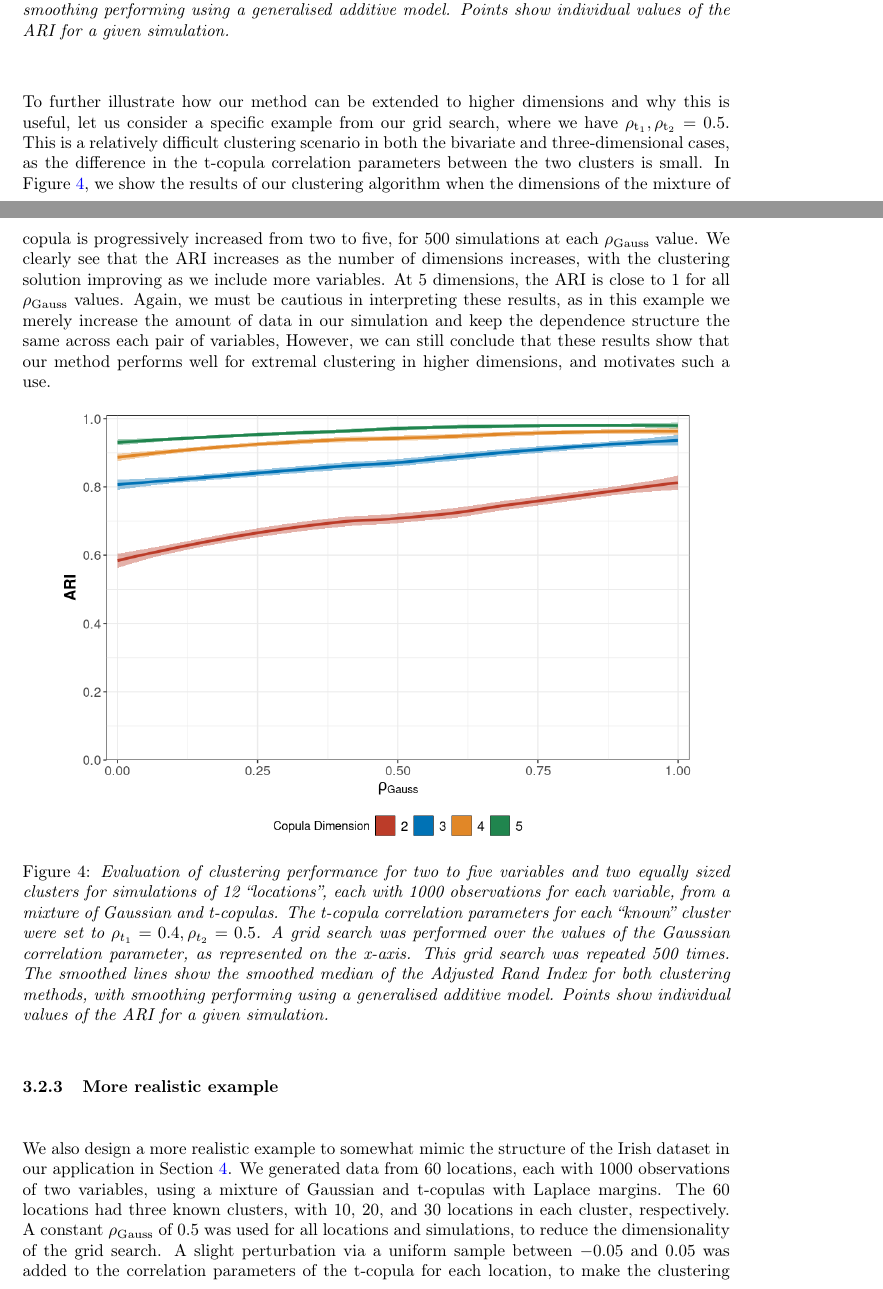
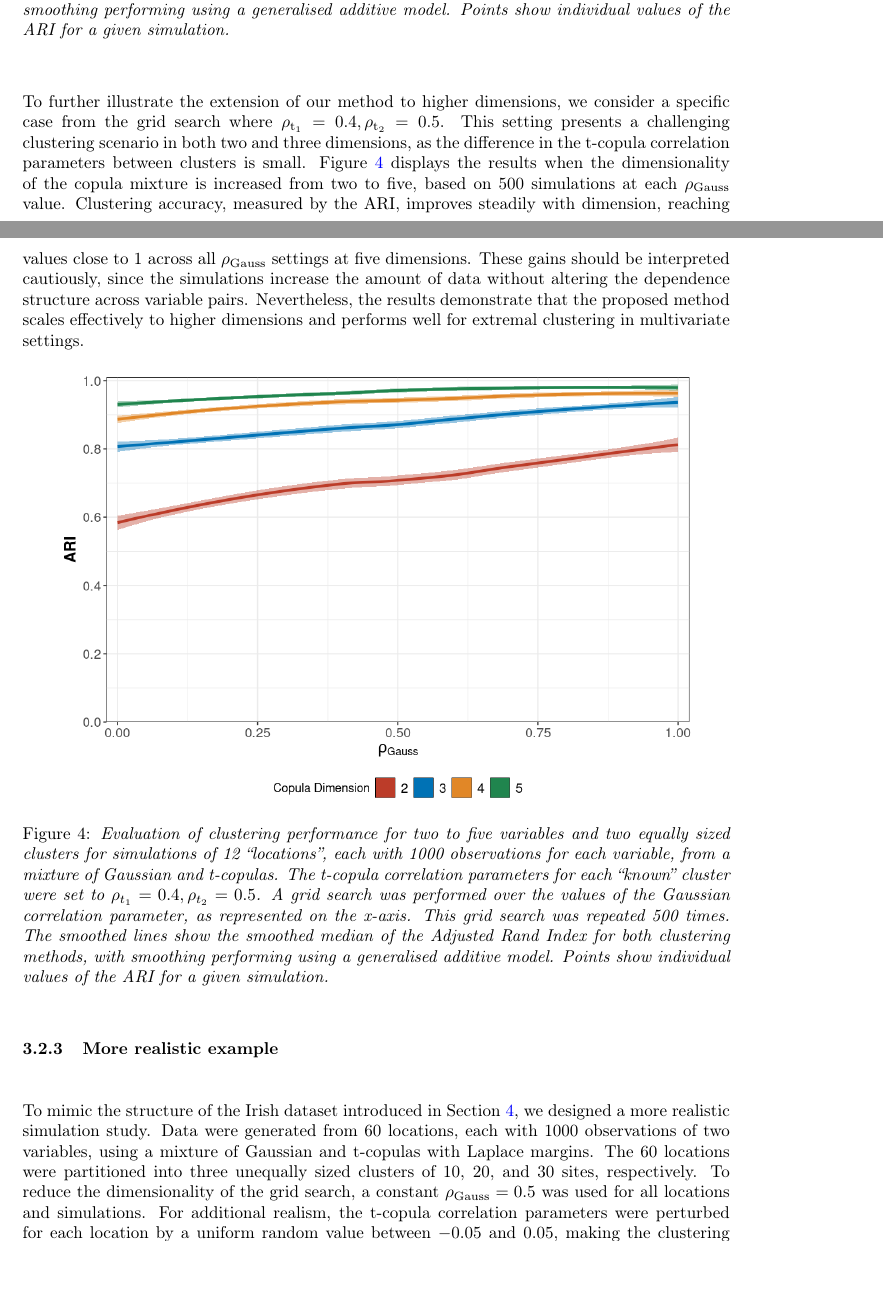
Before and after one commit to potoole7/ce_clust, a LaTeX paper (latex/main.tex): two parts of pages 13 and 14 of 29, joined at a grey line, cut so that both start at the same text. Compiled offline with pdfLaTeX.

Commit message:
Realistic example section

```diff
--- a/latex/main.tex
+++ b/latex/main.tex
@@ -1027,14 +1026,19 @@ This comes with the caveat that in these simulations, the variables all have the
 \end{figure}
 
 % Expand to up to 5 dimensions!
-To further illustrate how our method can be extended to higher dimensions and why this is useful, let us consider a specific example from our grid search, where we have $\rho_{\text{t}_1}, \rho_{\text{t}_2} = 0.5$.
-% $\rhou{t_1} = 0.4, \rhou{t_2} = 0.5$.
-This is a relatively difficult clustering scenario in both the bivariate and three-dimensional cases, as the difference in the t-copula correlation parameters between the two clusters is small.
-In Figure~\ref{fig:02b_5d}, we show the results of our clustering algorithm when the dimensions of the mixture of copula is progressively increased from two to five, for 500 simulations at each $\rhou{Gauss}$ value.
-We clearly see that the ARI increases as the number of dimensions increases, with the clustering solution improving as we include more variables.
-At 5 dimensions, the ARI is close to 1 for all $\rhou{Gauss}$ values.
-Again, we must be cautious in interpreting these results, as in this example we merely increase the amount of data in our simulation and keep the dependence structure the same across each pair of variables,
-However, we can still conclude that these results show that our method performs well for extremal clustering in higher dimensions, and motivates such a use.
+% To further illustrate how our method can be extended to higher dimensions and why this is useful, let us consider a specific example from our grid search, where we have $\rho_{\text{t}_1}, \rho_{\text{t}_2} = 0.5$.
+To further illustrate the extension of our method to higher dimensions, we consider a specific case from the grid search where $\rho_{\text{t}_1} = 0.4, \rho_{\text{t}_2} = 0.5$.
+% This is a relatively difficult clustering scenario in both the bivariate and three-dimensional cases, as the difference in the t-copula correlation parameters between the two clusters is small.
+This setting presents a challenging clustering scenario in both two and three dimensions, as the difference in the t-copula correlation parameters between clusters is small.
+% In Figure~\ref{fig:02b_5d}, we show the results of our clustering algorithm when the dimensions of the mixture of copula is progressively increased from two to five, for 500 simulations at each $\rhou{Gauss}$ value.
+Figure~\ref{fig:02b_5d} displays the results when the dimensionality of the copula mixture is increased from two to five, based on 500 simulations at each $\rhou{Gauss}$ value.
+% We clearly see that the ARI increases as the number of dimensions increases, with the clustering solution improving as we include more variables.
+% At 5 dimensions, the ARI is close to 1 for all $\rhou{Gauss}$ values.
+Clustering accuracy, measured by the ARI, improves steadily with dimension, reaching values close to 1 across all $\rhou{Gauss}$ settings at five dimensions.
+% Again, we must be cautious in interpreting these results, as in this example we merely increase the amount of data in our simulation and keep the dependence structure the same across each pair of variables,
+These gains should be interpreted cautiously, since the simulations increase the amount of data without altering the dependence structure across variable pairs.
+% However, we can still conclude that these results show that our method performs well for extremal clustering in higher dimensions, and motivates such a use.
+Nevertheless, the results demonstrate that the proposed method scales effectively to higher dimensions and performs well for extremal clustering in multivariate settings.
 
 % \todo{Look into this, is this correct?? Shouldn't the clustering performance be much worse for 0.4 and 0.5?}
 \begin{figure}[H]
@@ -1049,8 +1053,3 @@ However, we can still conclude that these results show that our method performs
 \subsubsection{More realistic example}~\label{subsubsec:sim_realistic}
 
 % We also design a more realistic example to somewhat mimic the structure of the Irish dataset introduced in Section~\ref{sec:ire}.
-We also design a more realistic example to somewhat mimic the structure of the Irish dataset in our application in Section~\ref{sec:application}.
-We generated data from 60 locations, each with 1000 observations of two variables, using a mixture of Gaussian and t-copulas with Laplace margins.
-The 60 locations had three known clusters, with 10, 20, and 30 locations in each cluster, respectively.
-A constant $\rhou{Gauss}$ of 0.5 was used for all locations and simulations, to reduce the dimensionality of the grid search.
-A slight perturbation via a uniform sample between $-0.05$ and $0.05$ was added to the correlation parameters of the t-copula for each location, to make the clustering solution more challenging.
@@ -1059,0 +1057,11 @@ The variability in ARI across simulations is also quite low, indicating that the
+To mimic the structure of the Irish dataset introduced in Section~\ref{sec:application}, we designed a more realistic simulation study.
+% We generated data from 60 locations, each with 1000 observations of two variables, using a mixture of Gaussian and t-copulas with Laplace margins.
+Data were generated from 60 locations, each with 1000 observations of two variables, using a mixture of Gaussian and t-copulas with Laplace margins.
+% The 60 locations had three known clusters, with 10, 20, and 30 locations in each cluster, respectively.
+The 60 locations were partitioned into three unequally sized clusters of 10, 20, and 30 sites, respectively.
+% A constant $\rhou{Gauss}$ of 0.5 was used for all locations and simulations, to reduce the dimensionality of the grid search.
+To reduce the dimensionality of the grid search, a constant $\rhou{Gauss} = 0.5$ was used for all locations and simulations.
+% A slight perturbation via a uniform sample between $-0.05$ and $0.05$ was added to the correlation parameters of the t-copula for each location, to make the clustering solution more challenging.
+For additional realism, the t-copula correlation parameters were perturbed for each location by a uniform random value between $-0.05$ and $0.05$, making the clustering task more challenging.
+% Again, clustering was done on the CE model parameters using the $\JSGa{}$ divergence, and the ARI for a grid search over different $\rhou{t}$ values is shown in Figure~\ref{fig:03_realistic}.
+Clustering was performed on the CE model parameters using the $\JSGa{}$ divergence, and the ARI for a grid search over $\rhou{t}$ values is shown in Figure~\ref{fig:03_realistic}.
```
Also changed, not shown: latex/plots/01c2_js_sens_sim_60_locs_dqu_0.9_smooth_man.png, latex/plots/sim_01b_ce_vs_vi_dqu_0.9_man.png, latex/main.tex (41 more changed lines).
